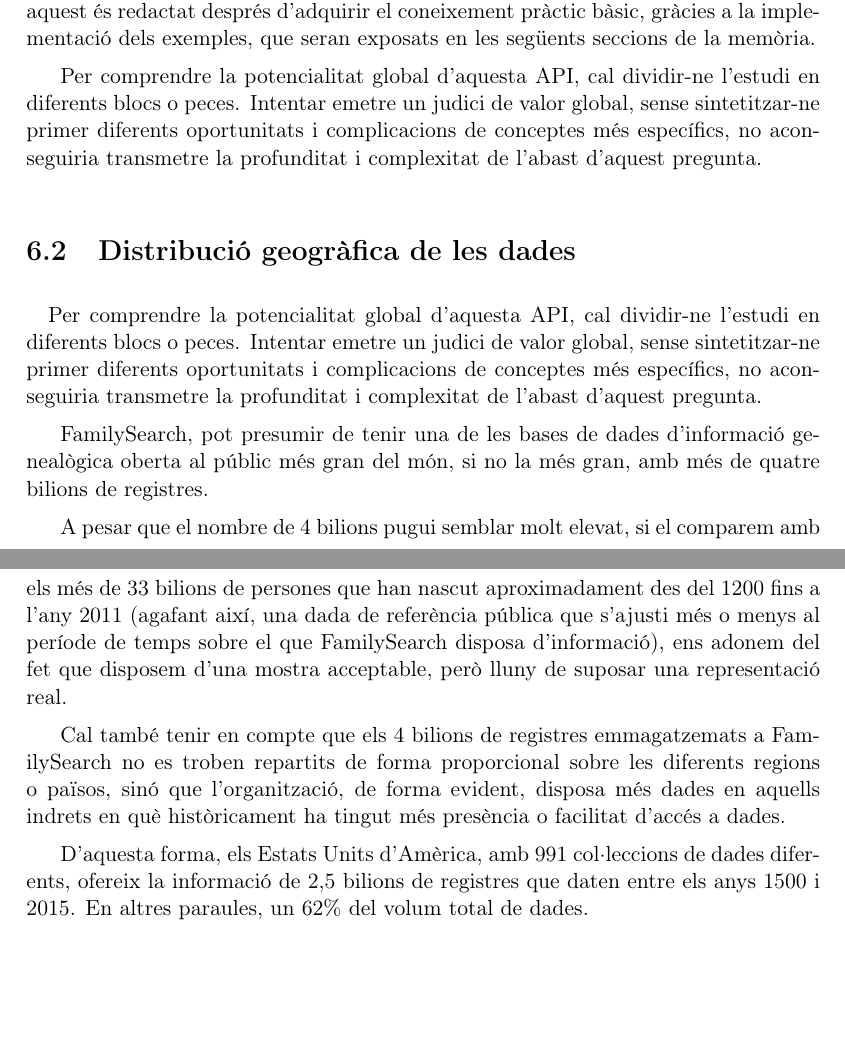
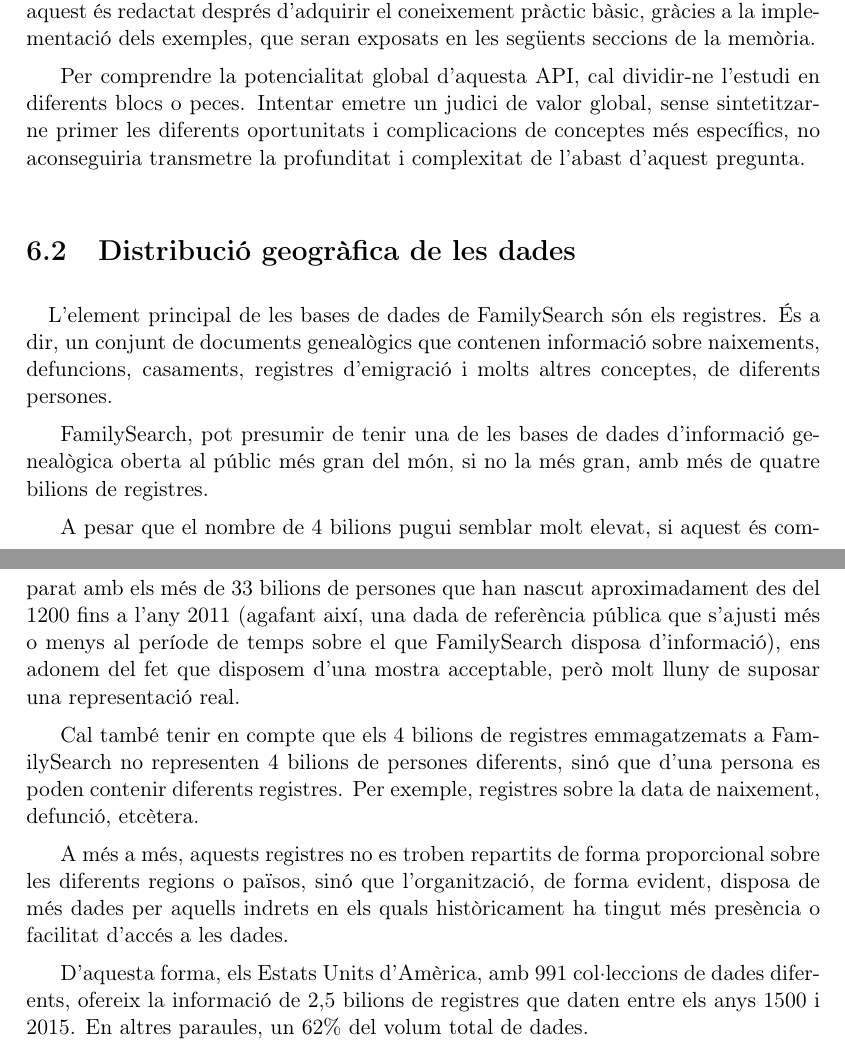
Before and after one commit to Rayl3k/memoria-pfc, a LaTeX book (latex/main.tex, which reads latex/sections/06/_potential.tex): two parts of pages 103 and 104 of 230, joined at a grey line, cut so that both start at the same text, the shorter picture padded with empty space. Compiled offline with pdfLaTeX.

Commit message:
new push fixed registers

```diff
--- a/latex/sections/06/_potential.tex
+++ b/latex/sections/06/_potential.tex
@@ -7,18 +7,20 @@
 
     En conseqüència, a pesar de la localització dins de la memòria d'aquest apartat, aquest és redactat després d'adquirir el coneixement pràctic bàsic, gràcies a la implementació dels exemples, que seran exposats en les següents seccions de la memòria.
 
-    Per comprendre la potencialitat global d'aquesta API, cal dividir-ne l'estudi en diferents blocs o peces. Intentar emetre un judici de valor global, sense sintetitzar-ne primer diferents oportunitats i complicacions de conceptes més específics, no aconseguiria transmetre la profunditat i complexitat de l'abast d'aquest pregunta.
+    Per comprendre la potencialitat global d'aquesta API, cal dividir-ne l'estudi en diferents blocs o peces. Intentar emetre un judici de valor global, sense sintetitzar-ne primer les diferents oportunitats i complicacions de conceptes més específics, no aconseguiria transmetre la profunditat i complexitat de l'abast d'aquest pregunta.
 
 \section{Distribució geogràfica de les dades}
 
     \paragraph{}
-    Per comprendre la potencialitat global d'aquesta API, cal dividir-ne l'estudi en diferents blocs o peces. Intentar emetre un judici de valor global, sense sintetitzar-ne primer diferents oportunitats i complicacions de conceptes més específics, no aconseguiria transmetre la profunditat i complexitat de l'abast d'aquest pregunta.
+    L'element principal de les bases de dades de FamilySearch són els registres. És a dir, un conjunt de documents genealògics que contenen informació sobre naixements, defuncions, casaments, registres d'emigració i molts altres conceptes, de diferents persones.
 
     FamilySearch, pot presumir de tenir una de les bases de dades d'informació genealògica oberta al públic més gran del món, si no la més gran, amb més de quatre bilions de registres.
 
-    A pesar que el nombre de 4 bilions pugui semblar molt elevat, si el comparem amb els més de 33 bilions de persones que han nascut aproximadament des del 1200 fins a l'any 2011 (agafant així, una dada de referència pública que s'ajusti més o menys al període de temps sobre el que FamilySearch disposa d'informació), ens adonem del fet que disposem d'una mostra acceptable, però lluny de suposar una representació real.
+    A pesar que el nombre de 4 bilions pugui semblar molt elevat, si aquest és comparat amb els més de 33 bilions de persones que han nascut aproximadament des del 1200 fins a l'any 2011 (agafant així, una dada de referència pública que s'ajusti més o menys al període de temps sobre el que FamilySearch disposa d'informació), ens adonem del fet que disposem d'una mostra acceptable, però molt lluny de suposar una representació real.
 
-    Cal també tenir en compte que els 4 bilions de registres emmagatzemats a FamilySearch no es troben repartits de forma proporcional sobre les diferents regions o països, sinó que l'organització, de forma evident, disposa més dades en aquells indrets en què històricament ha tingut més presència o facilitat d'accés a dades.
+    Cal també tenir en compte que els 4 bilions de registres emmagatzemats a FamilySearch no representen 4 bilions de persones diferents, sinó que d’una persona es poden contenir diferents registres. Per exemple, registres sobre la data de naixement, defunció, etcètera.
+
+    A més a més, aquests registres no es troben repartits de forma proporcional sobre les diferents regions o països, sinó que l'organització, de forma evident, disposa de més dades per aquells indrets en els quals històricament ha tingut més presència o facilitat d'accés a les dades.
 
      D'aquesta forma, els Estats Units d'Amèrica, amb 991 col·leccions de dades diferents, ofereix la informació de 2,5 bilions de registres que daten entre els anys 1500 i 2015. En altres paraules, un 62\% del volum total de dades.
 
```
Also changed, not shown: 5 other files.
